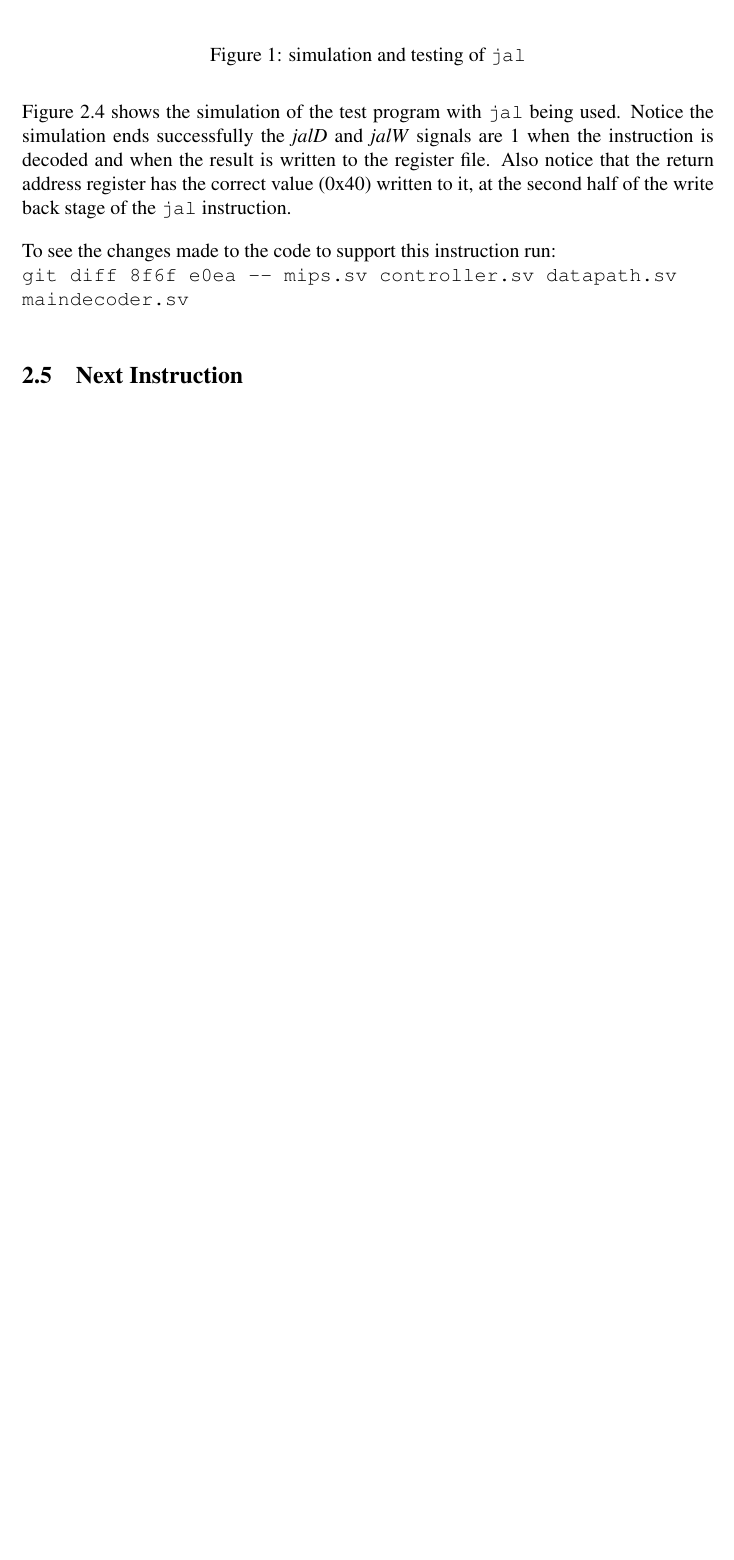
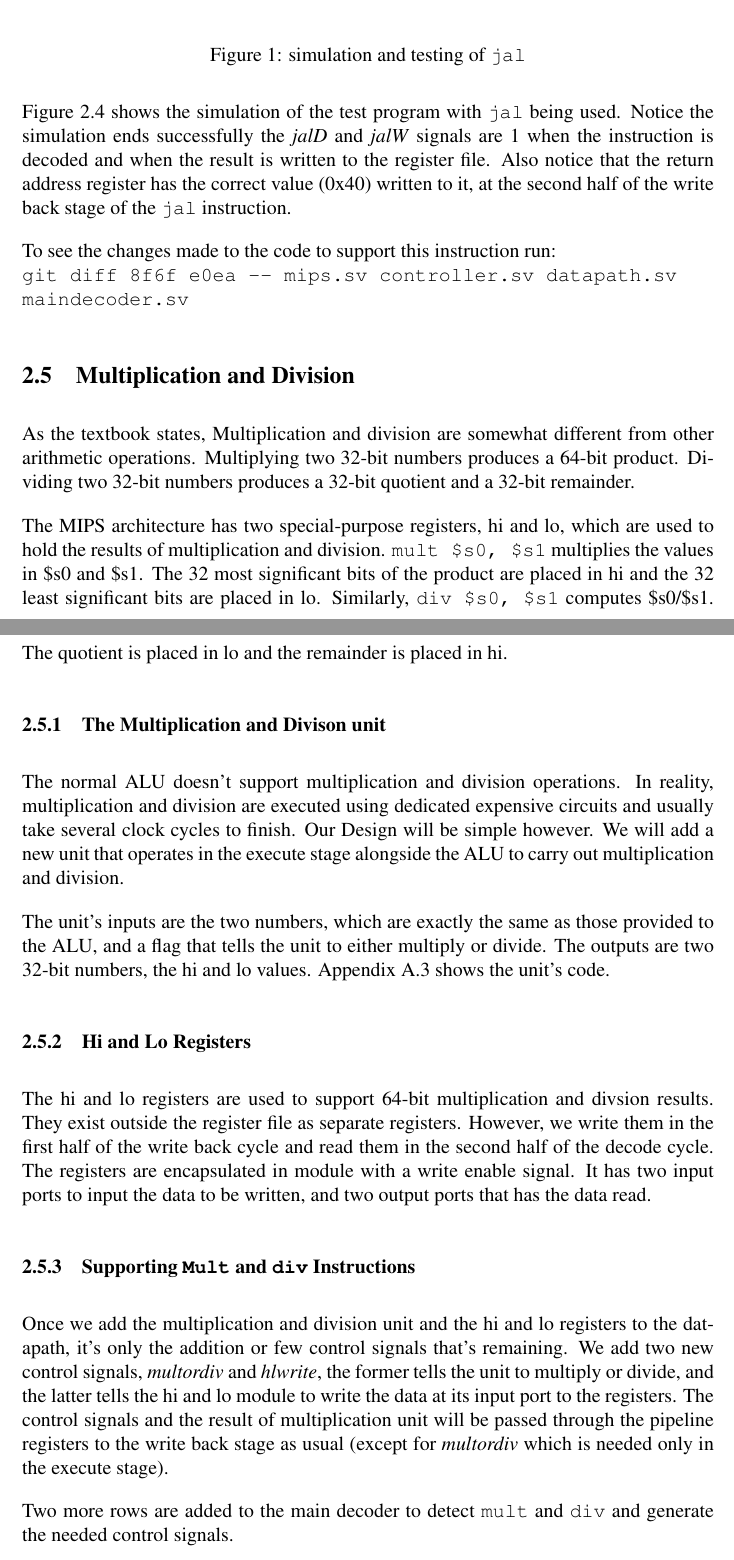
Before and after one commit to abdelrahmanabdelnabi/MIPS-Pipelined-Processor, a LaTeX paper (pipelined-report/report.tex): part of page 7 of 8 before the commit and two parts of pages 7 and 8 of 10 after it, the two joined at a grey line, cut so that both start at the same text, the shorter picture padded with empty space. Compiled offline with pdfLaTeX.

Commit message:
report documentation for mult and div

```diff
--- a/pipelined-report/report.tex
+++ b/pipelined-report/report.tex
@@ -163,11 +163,30 @@ To see the changes made to the code to support this instruction run: \\
 \end{figure}
 
 
-\subsection{Next Instruction}
+\subsection{Multiplication and Division}
+As the textbook states, Multiplication and division are somewhat different from other arithmetic operations. Multiplying two 32-bit numbers produces a 64-bit product. Dividing two 32-bit numbers produces a 32-bit quotient and a 32-bit remainder.
+
+The MIPS architecture has two special-purpose registers, hi and lo, which are used to hold the results of multiplication and division. \code{mult \$s0, \$s1} multiplies the values in \$s0 and \$s1. The 32 most significant bits of the product are placed in hi and the 32 least significant bits are placed in lo. Similarly, \code{div \$s0, \$s1} computes \$s0/\$s1. The quotient is placed in lo and the remainder is placed in hi.
+
+\subsubsection{The Multiplication and Divison unit}
+The normal ALU doesn't support multiplication and division operations. In reality, multiplication and division are executed using dedicated expensive circuits and usually take several clock cycles to finish. Our Design will be simple however. We will add a new unit that operates in the execute stage alongside the ALU to carry out multiplication and division.
+
+The unit's inputs are the two numbers, which are exactly the same as those provided to the ALU, and a flag that tells the unit to either multiply or divide. The outputs are two 32-bit numbers, the hi and lo values. Appendix \ref{appendix:multdivunit} shows the unit's code.
+
+\subsubsection{Hi and Lo Registers}
+The hi and lo registers are used to support 64-bit multiplication and divsion results. They exist outside the register file as separate registers. However, we write them in the first half of the write back cycle and read them in the second half of the decode cycle. The registers are encapsulated in module with a write enable signal. It has two input ports to input the data to be written, and two output ports that has the data read.
+
+\subsubsection{Supporting \code{Mult} and \code{div} Instructions}
+Once we add the multiplication and division unit and the hi and lo registers to the datapath, it's only the addition or few control signals that's remaining. We add two new control signals, \textit{multordiv} and \textit{hlwrite}, the former tells the unit to multiply or divide, and the latter tells the hi and lo module to write the data at its input port to the registers. The control signals and the result of multiplication unit will be passed through the pipeline registers to the write back stage as usual (except for \textit{multordiv} which is needed only in the execute stage).
+
+Two more rows are added to the main decoder to detect \code{mult} and \code{div} and generate the needed control signals.
+\subsubsection{Move from Lo and Hi}
+
+\subsubsection{Hazard Handling}
+
 %=====================================%
 % Source Code appendix
 %=====================================%
-
 \newpage
 \appendix
 \begin{multicols}{2}
```
Also changed, not shown: pipelined-report/report.tex (5 more changed lines).
